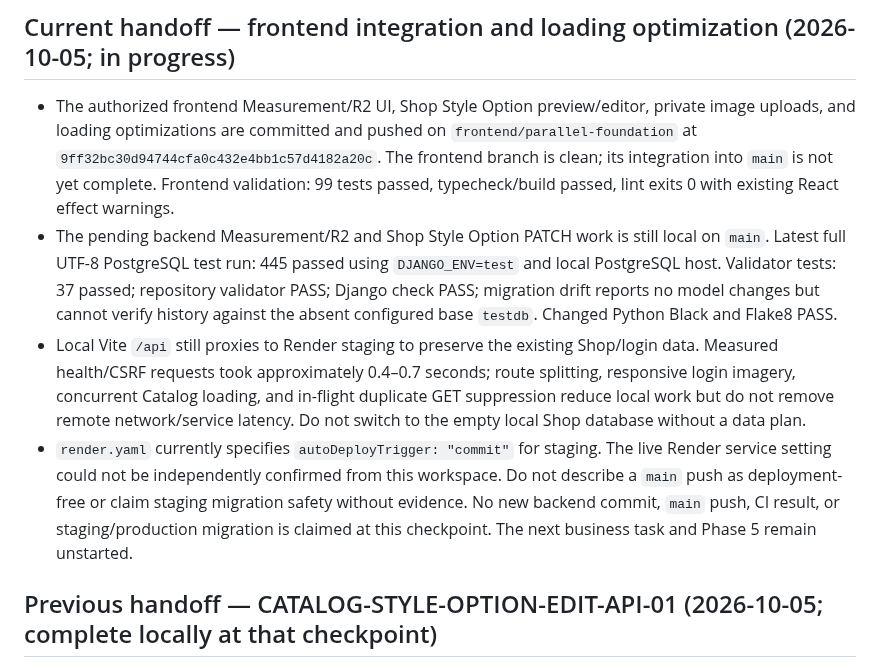
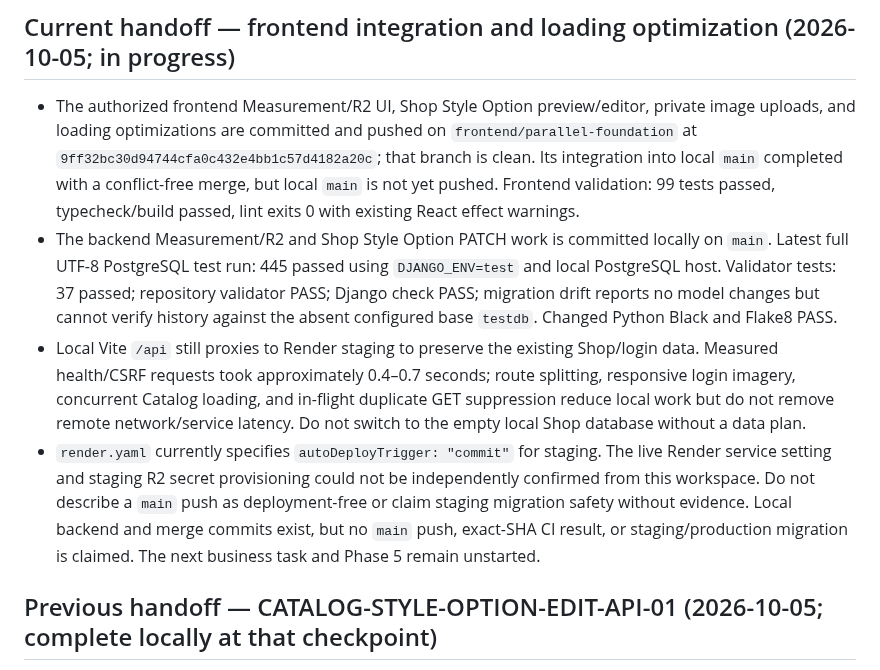
Before and after one commit to muhammedshibiliraihsoft-art/sgtp, a Markdown page: docs/HANDOFF.md, the part around the change. Rendered like a GitHub page.

```diff
--- a/docs/HANDOFF.md
+++ b/docs/HANDOFF.md
@@ -2,10 +2,10 @@
 
 ## Current handoff — frontend integration and loading optimization (2026-10-05; in progress)
 
-- The authorized frontend Measurement/R2 UI, Shop Style Option preview/editor, private image uploads, and loading optimizations are committed and pushed on `frontend/parallel-foundation` at `9ff32bc30d94744cfa0c432e4bb1c57d4182a20c`. The frontend branch is clean; its integration into `main` is not yet complete. Frontend validation: 99 tests passed, typecheck/build passed, lint exits 0 with existing React effect warnings.
-- The pending backend Measurement/R2 and Shop Style Option PATCH work is still local on `main`. Latest full UTF-8 PostgreSQL test run: 445 passed using `DJANGO_ENV=test` and local PostgreSQL host. Validator tests: 37 passed; repository validator PASS; Django check PASS; migration drift reports no model changes but cannot verify history against the absent configured base `testdb`. Changed Python Black and Flake8 PASS.
+- The authorized frontend Measurement/R2 UI, Shop Style Option preview/editor, private image uploads, and loading optimizations are committed and pushed on `frontend/parallel-foundation` at `9ff32bc30d94744cfa0c432e4bb1c57d4182a20c`; that branch is clean. Its integration into local `main` completed with a conflict-free merge, but local `main` is not yet pushed. Frontend validation: 99 tests passed, typecheck/build passed, lint exits 0 with existing React effect warnings.
+- The backend Measurement/R2 and Shop Style Option PATCH work is committed locally on `main`. Latest full UTF-8 PostgreSQL test run: 445 passed using `DJANGO_ENV=test` and local PostgreSQL host. Validator tests: 37 passed; repository validator PASS; Django check PASS; migration drift reports no model changes but cannot verify history against the absent configured base `testdb`. Changed Python Black and Flake8 PASS.
 - Local Vite `/api` still proxies to Render staging to preserve the existing Shop/login data. Measured health/CSRF requests took approximately 0.4–0.7 seconds; route splitting, responsive login imagery, concurrent Catalog loading, and in-flight duplicate GET suppression reduce local work but do not remove remote network/service latency. Do not switch to the empty local Shop database without a data plan.
-- `render.yaml` currently specifies `autoDeployTrigger: "commit"` for staging. The live Render service setting could not be independently confirmed from this workspace. Do not describe a `main` push as deployment-free or claim staging migration safety without evidence. No new backend commit, `main` push, CI result, or staging/production migration is claimed at this checkpoint. The next business task and Phase 5 remain unstarted.
+- `render.yaml` currently specifies `autoDeployTrigger: "commit"` for staging. The live Render service setting and staging R2 secret provisioning could not be independently confirmed from this workspace. Do not describe a `main` push as deployment-free or claim staging migration safety without evidence. Local backend and merge commits exist, but no `main` push, exact-SHA CI result, or staging/production migration is claimed. The next business task and Phase 5 remain unstarted.
 
 ## Previous handoff — CATALOG-STYLE-OPTION-EDIT-API-01 (2026-10-05; complete locally at that checkpoint)
 
```
Also changed, not shown: docs/CHANGELOG.md (+5 -0 lines), docs/PROJECT_STATE.md (+2 -2 lines).
